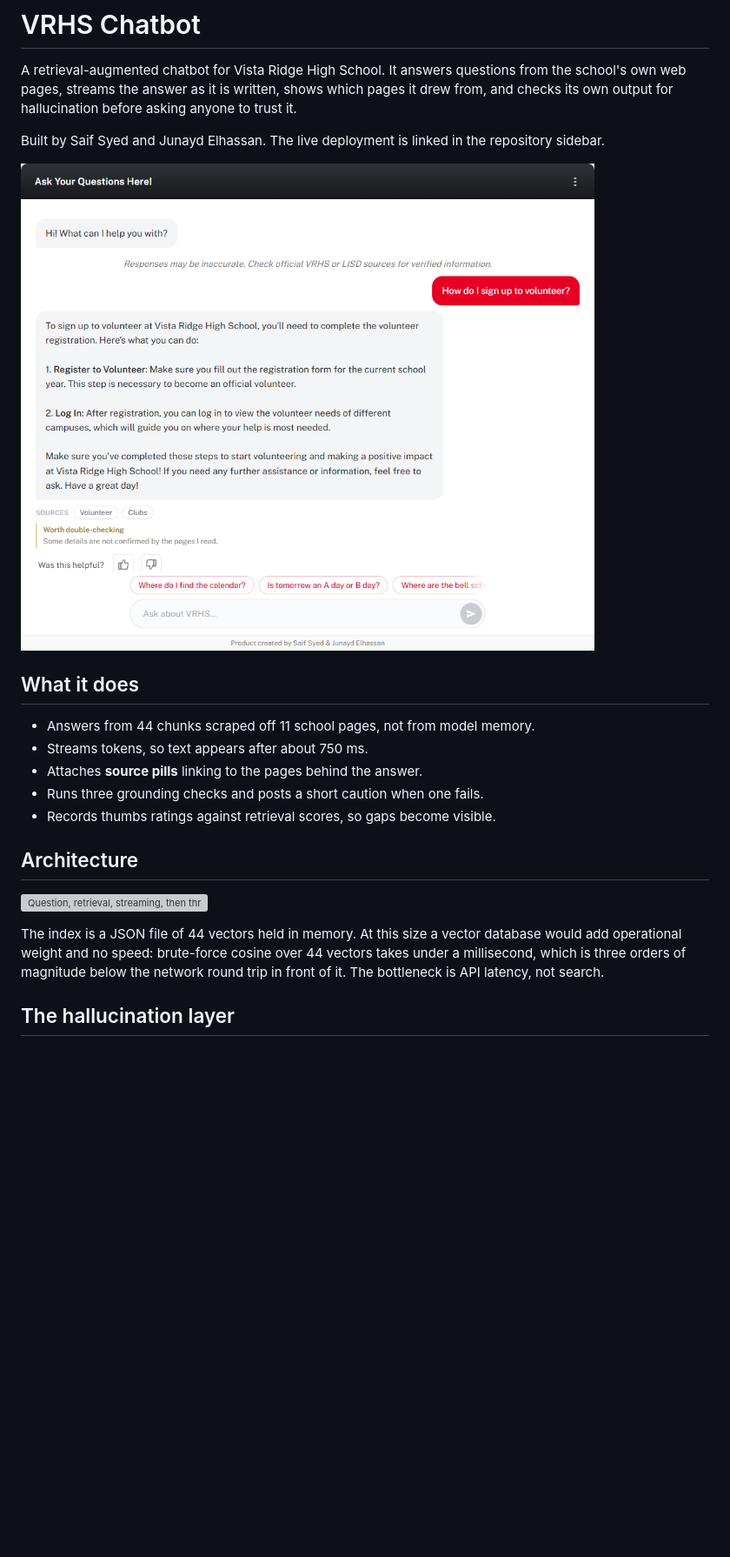
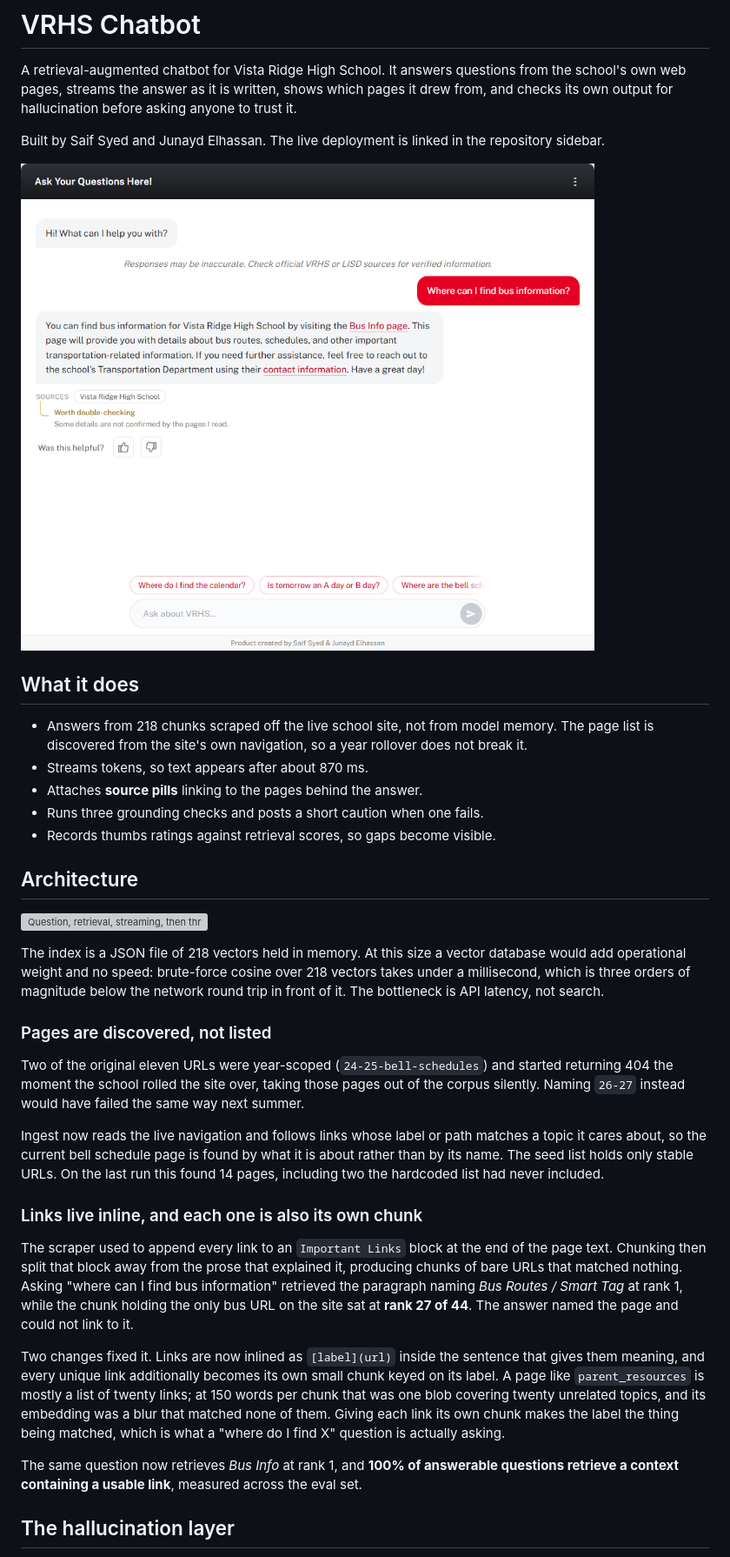
Before and after one commit to SaifSyed08/vrhs-chatbot, a Markdown page: README.md, the part around the change printed below. Shown: that part at 87% size. Rendered like a GitHub page; pictures changed too: docs/screenshot.png; blank space fills up the shorter version; grey boxes are pictures that could not be loaded.

```diff
--- a/README.md
+++ b/README.md
@@ -12,8 +12,10 @@ repository sidebar.
 
 ## What it does
 
-* Answers from 44 chunks scraped off 11 school pages, not from model memory.
-* Streams tokens, so text appears after about 750 ms.
+* Answers from 218 chunks scraped off the live school site, not from model
+  memory. The page list is discovered from the site's own navigation, so a
+  year rollover does not break it.
+* Streams tokens, so text appears after about 870 ms.
 * Attaches **source pills** linking to the pages behind the answer.
 * Runs three grounding checks and posts a short caution when one fails.
 * Records thumbs ratings against retrieval scores, so gaps become visible.
@@ -22,10 +24,44 @@ repository sidebar.
 
 ![Question, retrieval, streaming, then three verification checks](docs/architecture.svg)
 
-The index is a JSON file of 44 vectors held in memory. At this size a vector
-database would add operational weight and no speed: brute-force cosine over 44
+The index is a JSON file of 218 vectors held in memory. At this size a vector
+database would add operational weight and no speed: brute-force cosine over 218
 vectors takes under a millisecond, which is three orders of magnitude below the
 network round trip in front of it. The bottleneck is API latency, not search.
+
+### Pages are discovered, not listed
+
+Two of the original eleven URLs were year-scoped (`24-25-bell-schedules`) and
+started returning 404 the moment the school rolled the site over, taking those
+pages out of the corpus silently. Naming `26-27` instead would have failed the
+same way next summer.
+
+Ingest now reads the live navigation and follows links whose label or path
+matches a topic it cares about, so the current bell schedule page is found by
+what it is about rather than by its name. The seed list holds only stable
+URLs. On the last run this found 14 pages, including two the hardcoded list had
+never included.
+
+### Links live inline, and each one is also its own chunk
+
+The scraper used to append every link to an `Important Links` block at the end
+of the page text. Chunking then split that block away from the prose that
+explained it, producing chunks of bare URLs that matched nothing. Asking "where
+can I find bus information" retrieved the paragraph naming *Bus Routes / Smart
+Tag* at rank 1, while the chunk holding the only bus URL on the site sat at
+**rank 27 of 44**. The answer named the page and could not link to it.
+
+Two changes fixed it. Links are now inlined as `[label](url)` inside the
+sentence that gives them meaning, and every unique link additionally becomes
+its own small chunk keyed on its label. A page like `parent_resources` is
+mostly a list of twenty links; at 150 words per chunk that was one blob
+covering twenty unrelated topics, and its embedding was a blur that matched
+none of them. Giving each link its own chunk makes the label the thing being
+matched, which is what a "where do I find X" question is actually asking.
+
+The same question now retrieves *Bus Info* at rank 1, and **100% of answerable
+questions retrieve a context containing a usable link**, measured across the
+eval set.
 
 ## The hallucination layer
 
```
Also changed, not shown: other parts of README.md (+47 -35 lines), docs/verification.png, 14 other files.
